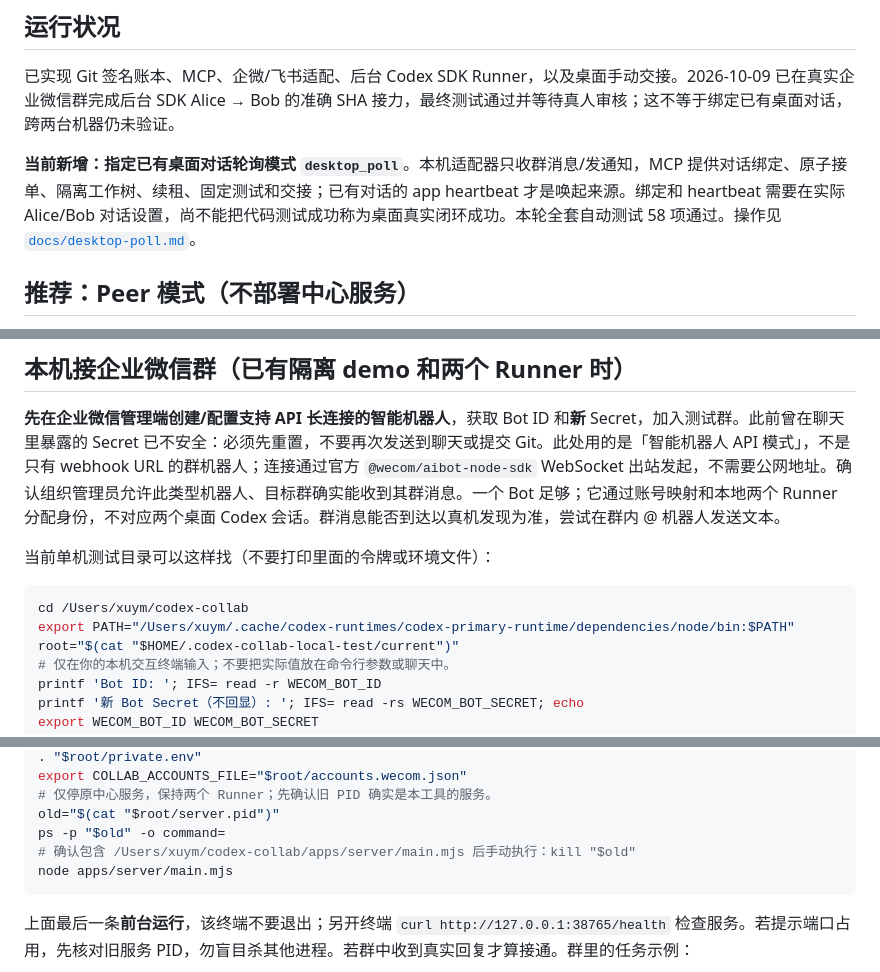
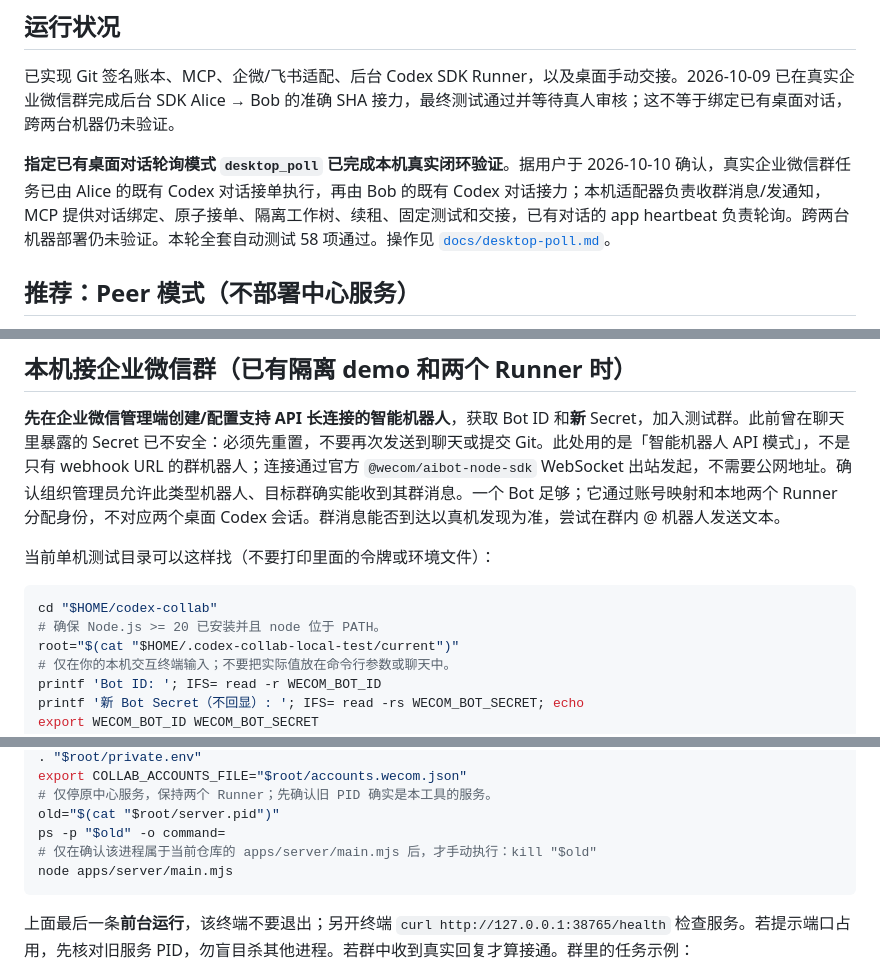
Before and after one commit to jack506255560/codex-collab, a Markdown page: README.md, 3 parts joined by grey strips. Rendered like a GitHub page.

Commit message:
docs: record verified desktop collaboration flow

````diff
--- a/README.md
+++ b/README.md
@@ -6,7 +6,7 @@
 
 已实现 Git 签名账本、MCP、企微/飞书适配、后台 Codex SDK Runner，以及桌面手动交接。2026-10-09 已在真实企业微信群完成后台 SDK Alice → Bob 的准确 SHA 接力，最终测试通过并等待真人审核；这不等于绑定已有桌面对话，跨两台机器仍未验证。
 
-**当前新增：指定已有桌面对话轮询模式 `desktop_poll`**。本机适配器只收群消息/发通知，MCP 提供对话绑定、原子接单、隔离工作树、续租、固定测试和交接；已有对话的 app heartbeat 才是唤起来源。绑定和 heartbeat 需要在实际 Alice/Bob 对话设置，尚不能把代码测试成功称为桌面真实闭环成功。本轮全套自动测试 58 项通过。操作见 [`docs/desktop-poll.md`](docs/desktop-poll.md)。
+**指定已有桌面对话轮询模式 `desktop_poll` 已完成本机真实闭环验证**。据用户于 2026-10-10 确认，真实企业微信群任务已由 Alice 的既有 Codex 对话接单执行，再由 Bob 的既有 Codex 对话接力；本机适配器负责收群消息/发通知，MCP 提供对话绑定、原子接单、隔离工作树、续租、固定测试和交接，已有对话的 app heartbeat 负责轮询。跨两台机器部署仍未验证。本轮全套自动测试 58 项通过。操作见 [`docs/desktop-poll.md`](docs/desktop-poll.md)。
 
 ## 推荐：Peer 模式（不部署中心服务）
 
@@ -89,8 +89,8 @@ node apps/runner/main.mjs
 当前单机测试目录可以这样找（不要打印里面的令牌或环境文件）：
 
 ```sh
-cd /Users/xuym/codex-collab
-export PATH="/Users/xuym/.cache/codex-runtimes/codex-primary-runtime/dependencies/node/bin:$PATH"
+cd "$HOME/codex-collab"
+# 确保 Node.js >= 20 已安装并且 node 位于 PATH。
 root="$(cat "$HOME/.codex-collab-local-test/current")"
 # 仅在你的本机交互终端输入；不要把实际值放在命令行参数或聊天中。
 printf 'Bot ID: '; IFS= read -r WECOM_BOT_ID
@@ -114,7 +114,7 @@ export COLLAB_ACCOUNTS_FILE="$root/accounts.wecom.json"
 # 仅停原中心服务，保持两个 Runner；先确认旧 PID 确实是本工具的服务。
 old="$(cat "$root/server.pid")"
 ps -p "$old" -o command=
-# 确认包含 /Users/xuym/codex-collab/apps/server/main.mjs 后手动执行：kill "$old"
+# 仅在确认该进程属于当前仓库的 apps/server/main.mjs 后，才手动执行：kill "$old"
 node apps/server/main.mjs
 ```
 
````
Also changed, not shown: docs/desktop-poll.md (+2 -2 lines).
